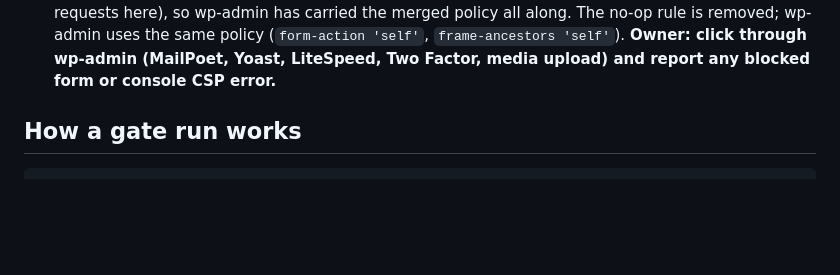
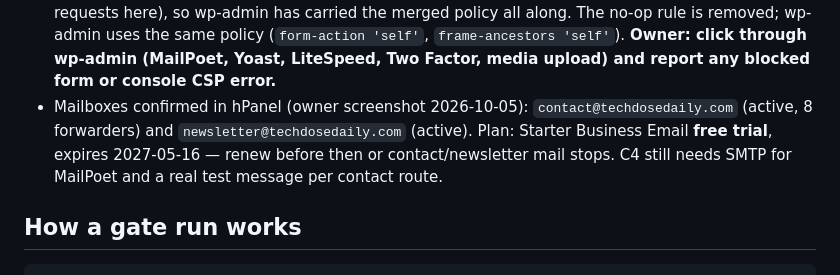
Before and after one commit to ashunagle/techdosedaily, a Markdown page: LAUNCH-GATES.md, the part around the change. GitHub-like rendering; blank space fills up the shorter version.

Commit message:
Launch log: contact and newsletter mailboxes confirmed
Co-Authored-By: Claude Opus 5.5 <noreply@anthropic.com>

```diff
--- a/LAUNCH-GATES.md
+++ b/LAUNCH-GATES.md
@@ -43,6 +43,7 @@ Progress log (2026-10-05)
   - Y2: Yoast reindex with content — completed (104 indexables). Re-run after real content replaces the samples.
 - Gate run `tests/staging/out/gates-staging-20261005-035624Z.md`: **57 pass · 8 to do · 0 fail**. S1 passes on home, login, an article and 404 (merged CSP); S3 embed frameable; I7 one H1; I8 og:url = root; I9 no MailPoet URLs in sitemaps; Y2, Y3 pass. TODO: H3 HSTS (production only), E2/D1/U3 sample dataset, U2 `mira-sample` editor without 2FA (sample user), C3 `/contact/` and `/newsletter/` (drafts → 404), D2 (Privacy Policy, policy pages, sample data).
 - S2: the wp-admin exception never matched on LiteSpeed (SetEnvIf does not fire for wp-admin requests here), so wp-admin has carried the merged policy all along. The no-op rule is removed; wp-admin uses the same policy (`form-action 'self'`, `frame-ancestors 'self'`). **Owner: click through wp-admin (MailPoet, Yoast, LiteSpeed, Two Factor, media upload) and report any blocked form or console CSP error.**
+- Mailboxes confirmed in hPanel (owner screenshot 2026-10-05): `contact@techdosedaily.com` (active, 8 forwarders) and `newsletter@techdosedaily.com` (active). Plan: Starter Business Email **free trial**, expires 2027-05-16 — renew before then or contact/newsletter mail stops. C4 still needs SMTP for MailPoet and a real test message per contact route.
 
 ## How a gate run works
 
```
